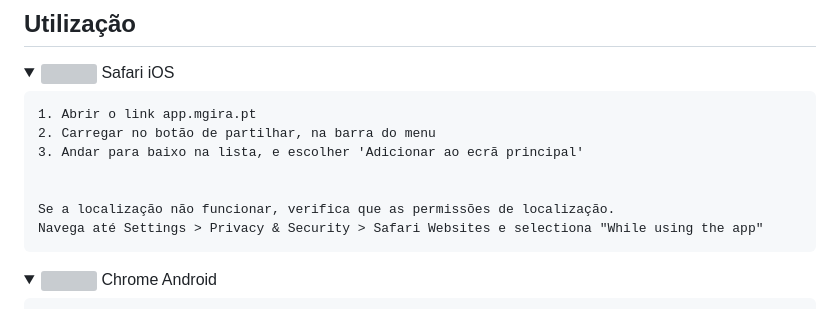
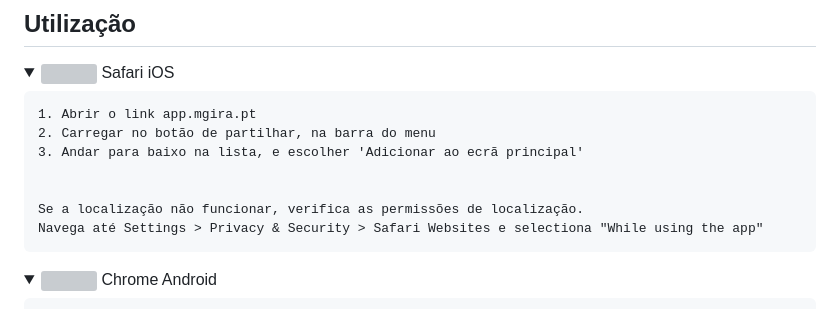
Before and after one commit to afonsosousah/mGira, a Markdown page: README.md, the part around the change. Rendered like a GitHub page; folded sections open; grey boxes are pictures that could not be loaded.

```diff
--- a/README.md
+++ b/README.md
@@ -26,7 +26,7 @@ Uma melhor aplicação para o sistema de bicicletas partilhadas GIRA
     3. Andar para baixo na lista, e escolher 'Adicionar ao ecrã principal'
 
 
-    Se a localização não funcionar, verifica que as permissões de localização.
+    Se a localização não funcionar, verifica as permissões de localização.
     Navega até Settings > Privacy & Security > Safari Websites e selectiona "While using the app"
 
 </details>
```
